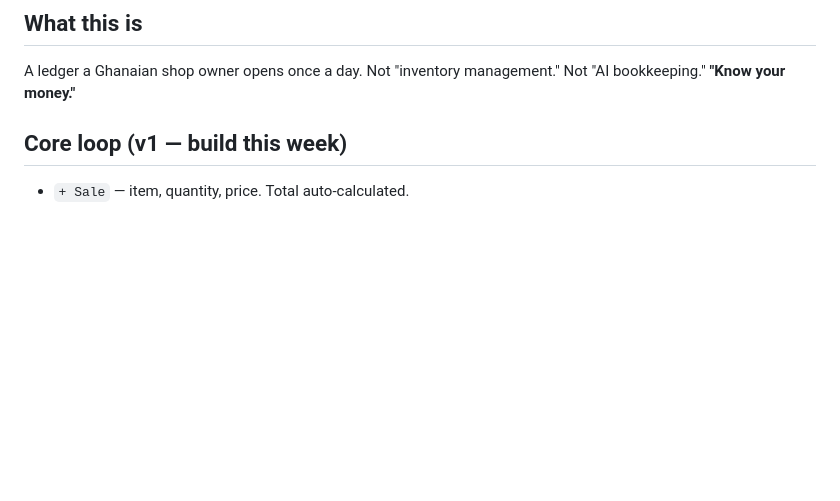
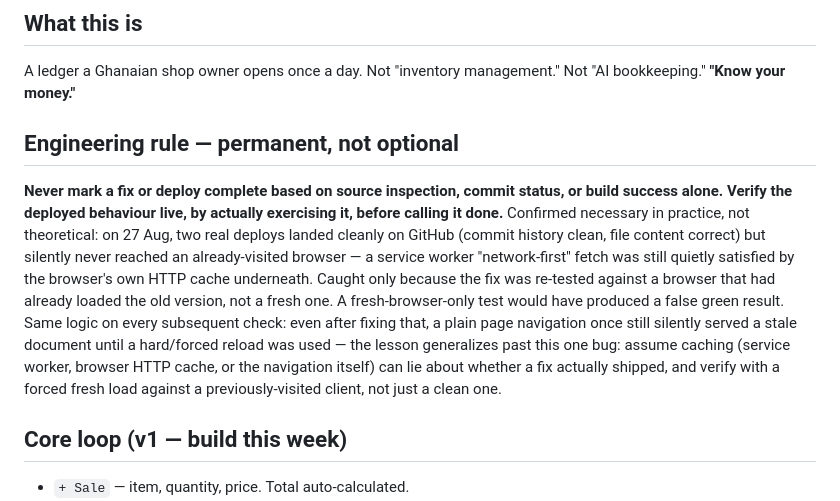
Before and after one commit to tremainebtb/merchant-os, a Markdown page: PRD.md, the part around the change. GitHub-like rendering; blank space fills up the shorter version.

Commit message:
Document the live-verification rule in PRD, with the real case that proved it necessary

```diff
--- a/PRD.md
+++ b/PRD.md
@@ -6,6 +6,10 @@ Last updated: 2026-08-27. This file, not chat history, is the record of what's d
 
 A ledger a Ghanaian shop owner opens once a day. Not "inventory management." Not "AI bookkeeping."
 **"Know your money."**
+
+## Engineering rule — permanent, not optional
+
+**Never mark a fix or deploy complete based on source inspection, commit status, or build success alone. Verify the deployed behaviour live, by actually exercising it, before calling it done.** Confirmed necessary in practice, not theoretical: on 27 Aug, two real deploys landed cleanly on GitHub (commit history clean, file content correct) but silently never reached an already-visited browser — a service worker "network-first" fetch was still quietly satisfied by the browser's own HTTP cache underneath. Caught only because the fix was re-tested against a browser that had already loaded the old version, not a fresh one. A fresh-browser-only test would have produced a false green result. Same logic on every subsequent check: even after fixing that, a plain page navigation once still silently served a stale document until a hard/forced reload was used — the lesson generalizes past this one bug: assume caching (service worker, browser HTTP cache, or the navigation itself) can lie about whether a fix actually shipped, and verify with a forced fresh load against a previously-visited client, not just a clean one.
 
 ## Core loop (v1 — build this week)
 
```
